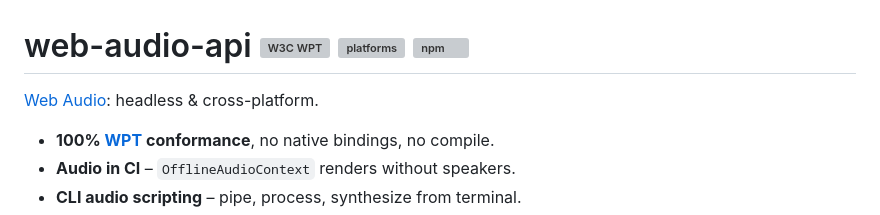
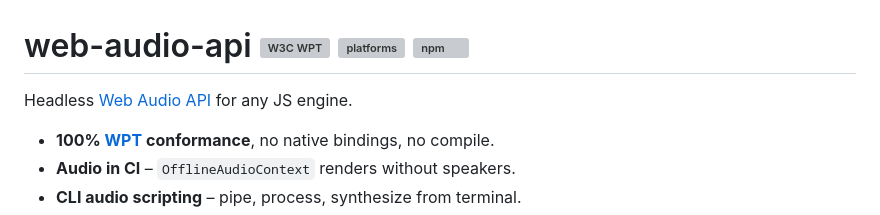
Before and after one commit to audiojs/web-audio-api, a Markdown page: README.md, the part around the change. Drawn GitHub-style; grey boxes are pictures that could not be loaded.

```diff
--- a/README.md
+++ b/README.md
@@ -1,6 +1,6 @@
 # web-audio-api [![W3C WPT](https://github.com/audiojs/web-audio-api/actions/workflows/wpt.yml/badge.svg)](https://github.com/audiojs/web-audio-api/actions/workflows/wpt.yml) [![platforms](https://github.com/audiojs/web-audio-api/actions/workflows/platforms.yml/badge.svg)](https://github.com/audiojs/web-audio-api/actions/workflows/platforms.yml) [![npm](https://img.shields.io/npm/v/web-audio-api)](https://npmjs.org/package/web-audio-api)
 
-[Web Audio](https://audiojs.dev/web-audio-api/): headless & cross-platform.
+Headless [Web Audio API](https://audiojs.dev/web-audio-api/) for any JS engine.
 
 * **100% [WPT](https://web-platform-tests.org/) conformance**, no native bindings, no compile.
 * **Audio in CI** – `OfflineAudioContext` renders without speakers.
```
